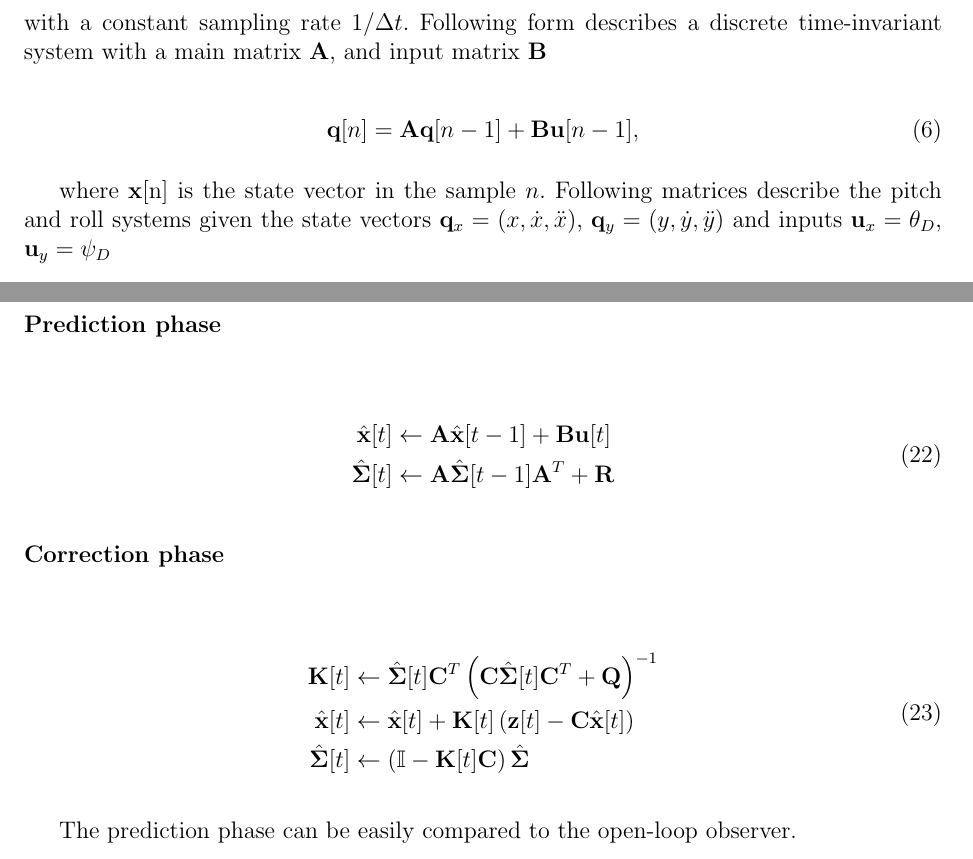
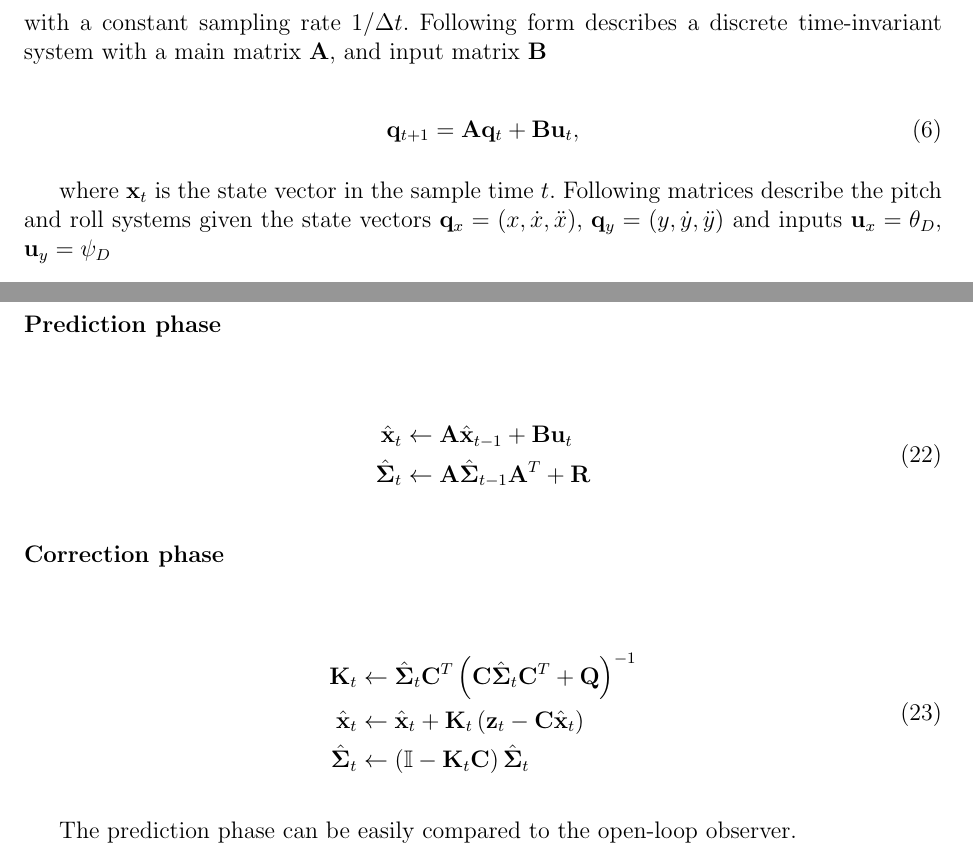
Before and after one commit to wuyou33/masters-thesis, a LaTeX document (dp.tex, which reads src/state_observer.tex, src/uav_dynamics.tex): two parts of pages 16 and 24 of 34, joined at a grey line, cut so that both start at the same text. Compiled offline with pdfLaTeX.

Commit message:
Kalman continues

```diff
--- a/src/state_observer.tex
+++ b/src/state_observer.tex
@@ -56,8 +56,8 @@ where \textbf{z}[t] is a measurement, \textbf{H} is a matrix that maps the state
 
 \begin{equation}
 \begin{split}
-\hat{\textbf{x}}[t] &\leftarrow \textbf{A}\hat{\textbf{x}}[t-1] + \textbf{B}\textbf{u}[t] \\
-\hat{\boldsymbol{\Sigma}}[t] &\leftarrow \textbf{A}\hat{\boldsymbol{\Sigma}}[t-1]\textbf{A}^{T} + \textbf{R}
+\hat{\textbf{x}}_t &\leftarrow \textbf{A}\hat{\textbf{x}}_{t-1} + \textbf{B}\textbf{u}_t \\
+\hat{\boldsymbol{\Sigma}}_t &\leftarrow \textbf{A}\hat{\boldsymbol{\Sigma}}_{t-1}\textbf{A}^{T} + \textbf{R}
 \end{split}
 \end{equation}
 
@@ -65,9 +65,9 @@ where \textbf{z}[t] is a measurement, \textbf{H} is a matrix that maps the state
 
 \begin{equation}
 \begin{split}
-\textbf{K}[t] &\leftarrow \hat{\boldsymbol{\Sigma}}[t]\textbf{C}^{T}\left(\textbf{C}\hat{\boldsymbol{\Sigma}}[t]\textbf{C}^{T} + \textbf{Q}\right)^{-1} \\
-\hat{\textbf{x}}[t] &\leftarrow \hat{\textbf{x}}[t] + \textbf{K}[t]\left(\textbf{z}[t] - \textbf{C}\hat{\textbf{x}}[t]\right) \\
-\hat{\boldsymbol{\Sigma}}[t] &\leftarrow \left(\mathbb{I} - \textbf{K}[t]\textbf{C}\right)\hat{\boldsymbol{\Sigma}}
+\textbf{K}_t &\leftarrow \hat{\boldsymbol{\Sigma}}_t\textbf{C}^{T}\left(\textbf{C}\hat{\boldsymbol{\Sigma}}_t\textbf{C}^{T} + \textbf{Q}\right)^{-1} \\
+\hat{\textbf{x}}_t &\leftarrow \hat{\textbf{x}}_t + \textbf{K}_t\left(\textbf{z}_t - \textbf{C}\hat{\textbf{x}}_t\right) \\
+\hat{\boldsymbol{\Sigma}}_t &\leftarrow \left(\mathbb{I} - \textbf{K}_t\textbf{C}\right)\hat{\boldsymbol{\Sigma}}_t
 \end{split}
 \end{equation}
 
--- a/src/uav_dynamics.tex
+++ b/src/uav_dynamics.tex
@@ -74,10 +74,10 @@ Current UAVs are usually equipped with an attitude stabilization system. When bu
 For the purpose of this thesis the discrete formulation of the dynamical system will be used. It allows to formulate proper filtration method and the MPC controller itself. Since now, all differential equations and state space formulation are written in a discrete form with a constant sampling rate $1/\Delta t$. Following form describes a discrete time-invariant system with a main matrix $\mathbf{A}$, and input matrix $\mathbf{B}$
 
 \begin{equation}
-\mathbf{q}[n] = \mathbf{A}\mathbf{q}[n-1]+ \mathbf{B}\mathbf{u}[n-1],
+\mathbf{q}_{t+1} = \mathbf{A}\mathbf{q}_{t}+ \mathbf{B}\mathbf{u}_{t},
 \end{equation}
 
-where $\mathbf{x}$[n] is the state vector in the sample $n$. Following matrices describe the pitch and roll systems given the state vectors $\mathbf{q}_{x} = \left(x, \dot{x}, \ddot{x}\right)$, $\mathbf{q}_{y} = \left(y, \dot{y}, \ddot{y}\right)$ and inputs $\mathbf{u}_x = \theta_D$, $\mathbf{u}_y = \psi_D$
+where $\mathbf{x}_{t}$ is the state vector in the sample time $t$. Following matrices describe the pitch and roll systems given the state vectors $\mathbf{q}_{x} = \left(x, \dot{x}, \ddot{x}\right)$, $\mathbf{q}_{y} = \left(y, \dot{y}, \ddot{y}\right)$ and inputs $\mathbf{u}_x = \theta_D$, $\mathbf{u}_y = \psi_D$
 
 \begin{equation}
 \begin{split}
```
Also changed, not shown: src/state_observer.tex (4 more changed lines).
